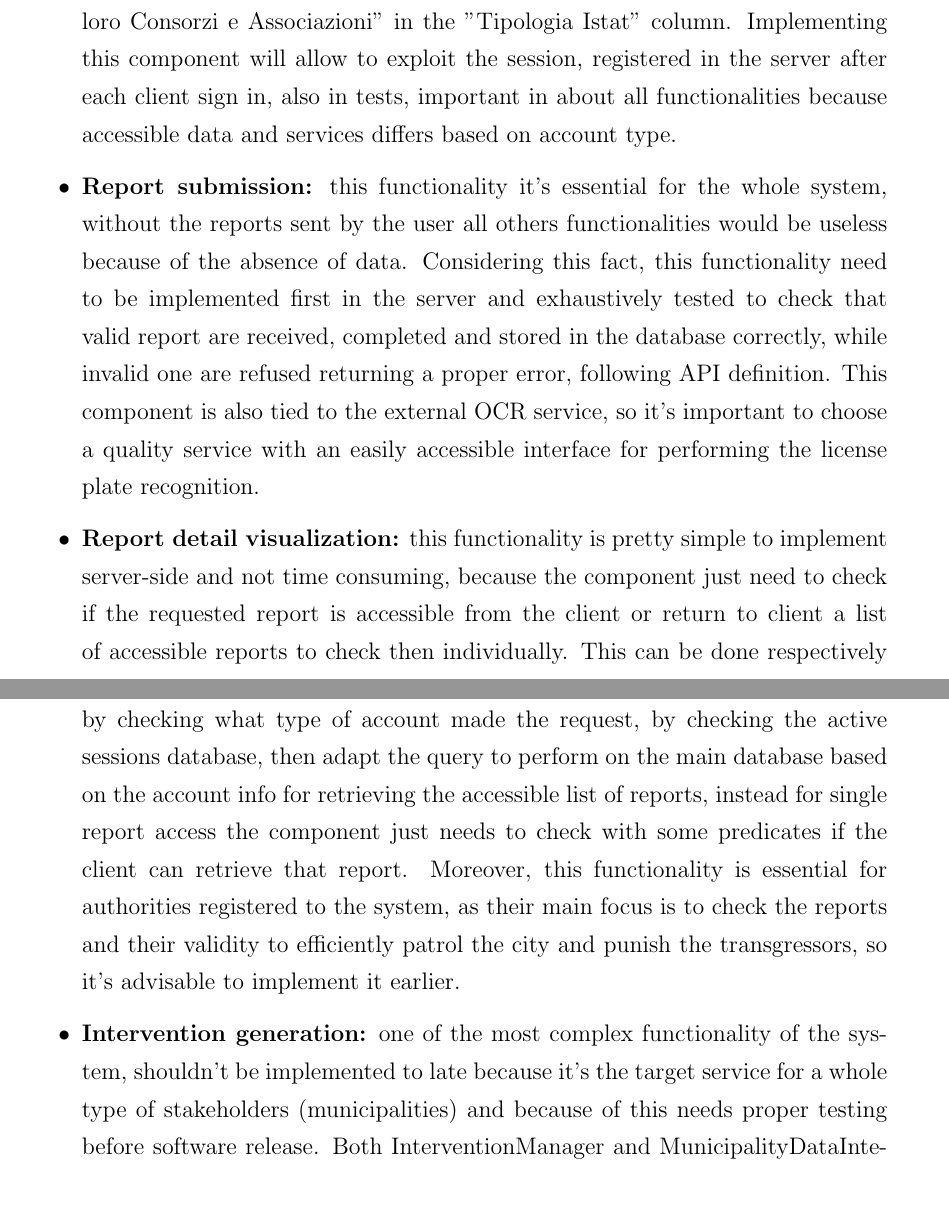
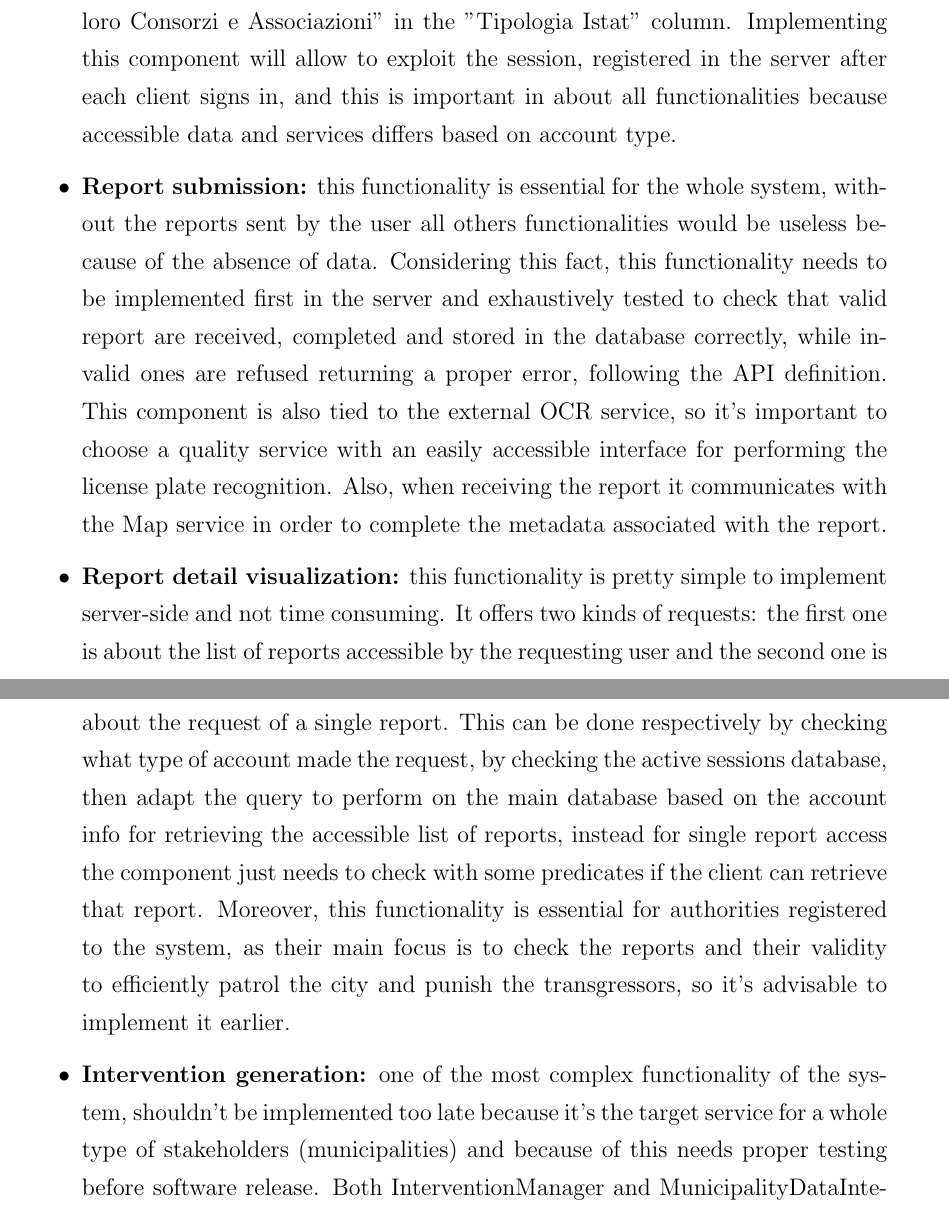
Before and after one commit to AndreaFalanti/FalantiHuang-SwEngineering2, a LaTeX thesis (Documentation/DD/main.tex, which reads Documentation/DD/Sections/IIT_ImplementationPlan.tex): two parts of pages 45 and 46 of 52, joined at a grey line, cut so that both start at the same text. Compiled offline with pdfLaTeX.

Commit message:
[DD] revision on section 5, and fix diagrams

```diff
--- a/Documentation/DD/Sections/IIT_ImplementationPlan.tex
+++ b/Documentation/DD/Sections/IIT_ImplementationPlan.tex
@@ -6,10 +6,10 @@ After database implementation, the next step is to develop the server API. Defin
 
 Concerning the application server, based on the relevance and complexity of the functionality, the following order of implementation should be followed to minimize the effort and build a cohesive system. For each functionality, an high-level implementation guideline is also provided to give a general idea of the system to the developers' team and interested stakeholders:
 \begin{itemize}
-	\item \textbf{Login and registration:} standard in all types of web applications, this functionality should be pretty fast to implement because of already existing plugins and libraries. The only difficulty in the implementation is caused by the automatic recognition of municipalities and authorities performed by the components, done by querying the Italian public PEC register (\url{https://www.indicepa.gov.it/documentale/index.php}). The easier way we found at the time of writing is to download periodically the list of all registered PEC addresses (url: \url{https://www.indicepa.gov.it/public-services/opendata-read-service.php?dstype=FS&filename=pec.txt}), that can be used as a .csv file using tab as separator, store it in the server and check if the PEC domains given by authorities and municipalities exist and are associated to "Comuni e loro Consorzi e Associazioni" in the "Tipologia Istat" column. Implementing this component will allow to exploit the session, registered in the server after each client sign in, also in tests, important in about all functionalities because accessible data and services differs based on account type.
-	\item \textbf{Report submission:} this functionality it's essential for the whole system, without the reports sent by the user all others functionalities would be useless because of the absence of data. Considering this fact, this functionality need to be implemented first in the server and exhaustively tested to check that valid report are received, completed and stored in the database correctly, while invalid one are refused returning a proper error, following API definition. This component is also tied to the external OCR service, so it's important to choose a quality service with an easily accessible interface for performing the license plate recognition.
-	\item \textbf{Report detail visualization:} this functionality is pretty simple to implement server-side and not time consuming, because the component just need to check if the requested report is accessible from the client or return to client a list of accessible reports to check then individually. This can be done respectively by checking what type of account made the request, by checking the active sessions database, then adapt the query to perform on the main database based on the account info for retrieving the accessible list of reports, instead for single report access the component just needs to check with some predicates if the client can retrieve that report. Moreover, this functionality is essential for authorities registered to the system, as their main focus is to check the reports and their validity to efficiently patrol the city and punish the transgressors, so it's advisable to implement it earlier.
-	\item \textbf{Intervention generation:} one of the most complex functionality of the system, shouldn't be implemented to late because it's the target service for a whole type of stakeholders (municipalities) and because of this needs proper testing before software release. Both InterventionManager and MunicipalityDataIntegrationManager components are involved in this functionality realization and need to coordinate together to reach the goal. Firstly, MunicipalityDataIntegrationManager must be implemented, because it's used by InterventionManager before starting the main computation of the interventions. Data integration is performed through the municipality's API that made the request for interventions, so the account info must be retrieved through checks on session and main databases. If the API is consistent with the guidelines defined by SafeStreets, the component will be able to retrieve the data and then integrate it in the database with an insert operation, otherwise it will return an error. In either cases, the InterventionManager starts the algorithm for finding the interventions relative to the municipality's area. The discriminating factors for defining consistent and valid interventions are the density of the violations in a relative small area, then the presence of a certain percentage of a violation type or a combination of them, these two piece of info allows the possibility to define sensible intervention for the analyzed situation.
-	\item \textbf{Report validation:} this feature is quite simple to implement, as the only thing that the relative component should do is update the interested report tuple in the database and add the authority's id to the supervisor field (returned by checking session and main databases like other components). This functionality is not really important customer side, because it only allow the clients to better organize the visualization of the report lists as the validation in the system as no legal value and the authorities need to actually check the violations in place, but it's really important to provide accurate results in aggregate data visualization, as only validated reports and the one imported by the municipalities' API will be used for the statistics.
-	\item \textbf{Aggregated data visualization:} complex feature both client-side and server-side. It's implemented as last functionality because it's not strictly necessary for fulfilling the main service of the system of allowing the violation reporting flow from citizens to authorities, but will provide interesting data for both citizen, authorities and municipalities, that can be used to have a better understanding and awareness of the situation in their city. It's also implemented as last because it indirectly depends from other services, because it queries the reports sent by citizens that are only validated by an authority, and discriminate the user account type based on the active session to provide only the data that can be visualized by that client. To implement this functionality, the DataAnalysisManager must be able to build a query command from the filters passed by client and also filter the results to include only the validated reports. All the reports are then sent to the client that made the request, that contains the logic for displaying in practical way the structured data received, with the possibility to also display the data on a map, through interaction with the maps external service API.
+	\item \textbf{Login and registration:} standard in all types of web applications, this functionality should be pretty fast to implement because of already existing plugins and libraries. The only difficulty in the implementation is caused by the automatic recognition of municipalities and authorities performed by the components, done by querying the Italian public PEC register (\url{https://www.indicepa.gov.it/documentale/index.php}). The easier way we found at the time of writing is to download periodically the list of all registered PEC addresses (url: \url{https://www.indicepa.gov.it/public-services/opendata-read-service.php?dstype=FS&filename=pec.txt}), that can be used as a .csv file using tab as separator, store it in the server and check if the PEC domains given by authorities and municipalities exist and are associated to "Comuni e loro Consorzi e Associazioni" in the "Tipologia Istat" column. Implementing this component will allow to exploit the session, registered in the server after each client signs in, and this is important in about all functionalities because accessible data and services differs based on account type.
+	\item \textbf{Report submission:} this functionality is essential for the whole system, without the reports sent by the user all others functionalities would be useless because of the absence of data. Considering this fact, this functionality needs to be implemented first in the server and exhaustively tested to check that valid report are received, completed and stored in the database correctly, while invalid ones are refused returning a proper error, following the API definition. This component is also tied to the external OCR service, so it's important to choose a quality service with an easily accessible interface for performing the license plate recognition. Also, when receiving the report it communicates with the Map service in order to complete the metadata associated with the report.
+	\item \textbf{Report detail visualization:} this functionality is pretty simple to implement server-side and not time consuming. It offers two kinds of requests: the first one is about the list of reports accessible by the requesting user and the second one is about the request of a single report. This can be done respectively by checking what type of account made the request, by checking the active sessions database, then adapt the query to perform on the main database based on the account info for retrieving the accessible list of reports, instead for single report access the component just needs to check with some predicates if the client can retrieve that report. Moreover, this functionality is essential for authorities registered to the system, as their main focus is to check the reports and their validity to efficiently patrol the city and punish the transgressors, so it's advisable to implement it earlier.
+	\item \textbf{Intervention generation:} one of the most complex functionality of the system, shouldn't be implemented too late because it's the target service for a whole type of stakeholders (municipalities) and because of this needs proper testing before software release. Both InterventionManager and MunicipalityDataIntegrationManager components are involved in this functionality realization and need to coordinate together to reach the goal. Firstly, MunicipalityDataIntegrationManager must be implemented, because it's used by InterventionManager before starting the main computation of the interventions. Data integration is performed through the municipality's API that made the request for interventions, so the account info must be retrieved through checks on session and main databases. If the API is consistent with the guidelines defined by SafeStreets, the component will be able to retrieve the data and then integrate it in the database with an insert operation, otherwise it will return an error. In either cases, the InterventionManager starts the algorithm for finding the interventions relative to the municipality's area. The discriminating factors for defining consistent and valid interventions are the density of the violations in a relative small area, then the presence of a certain percentage of a violation type or a combination of them, these two pieces of info allows the possibility to define sensible intervention for the analyzed situation.
+	\item \textbf{Report validation:} this feature is quite simple to implement, as the only thing that the relative component should do is to update the affected report tuple in the database and add the authority's id to the supervisor field (returned by checking session and main databases like other components). This functionality is not really important customer side, because it only allows the clients to better organize the visualization of the report lists as the validation in the system holds no legal value and the authorities need to actually check the violations in place, but it's really important to provide accurate results in aggregate data visualization, as only validated reports and the one imported by the municipalities' API will be used for the statistics.
+	\item \textbf{Aggregated data visualization:} complex feature both client-side and server-side. It's implemented as last functionality because it's not strictly necessary for fulfilling the main service of the system of allowing the violation reporting flow from citizens to authorities, but will provide interesting data for both citizen, authorities and municipalities, that can be used to have a better understanding and awareness of the situation in their city. It's also implemented as last because it indirectly depends from other services, because it queries the reports sent by citizens that are only validated by an authority, and discriminate the user account type based on the active session to provide only the data that can be visualized by that client. To implement this functionality, the DataAnalysisManager must be able to build a query command from the filters passed by client and also filter the results to include only the validated reports. All the reports are then sent to the client that made the request, that contains the logic for displaying in a practical way the structured data received, with the possibility to also display the data on a map, through interaction with the maps external service API.
 \end{itemize}
```
Also changed, not shown: Documentation/DD/Sections/ComponentView.tex (+1 -1 lines), Documentation/DD/Sections/IIT_Introduction.tex (+4 -4 lines), Documentation/DD/Images/AuthorityComponentInterfaces.png, Documentation/DD/Images/CitizenComponentInterfaces.png, Documentation/DD/Images/MunicipalityComponentInterfaces.png, Documentation/DD/Sections/IIT_ImplementationPlan.tex (2 more changed lines).
